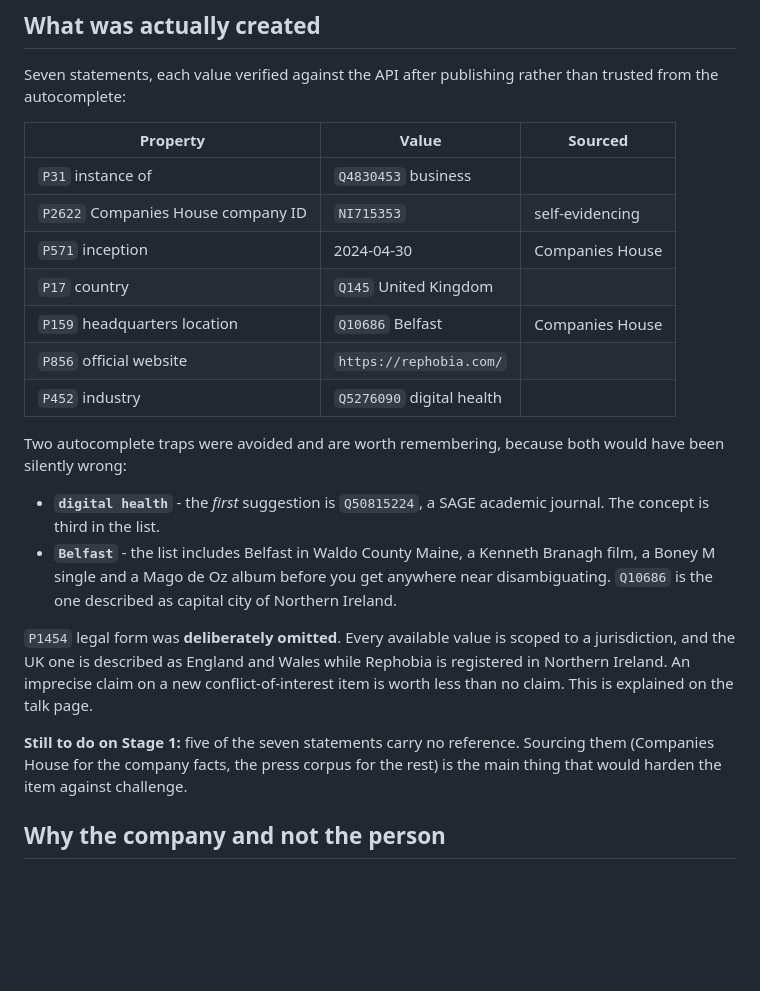
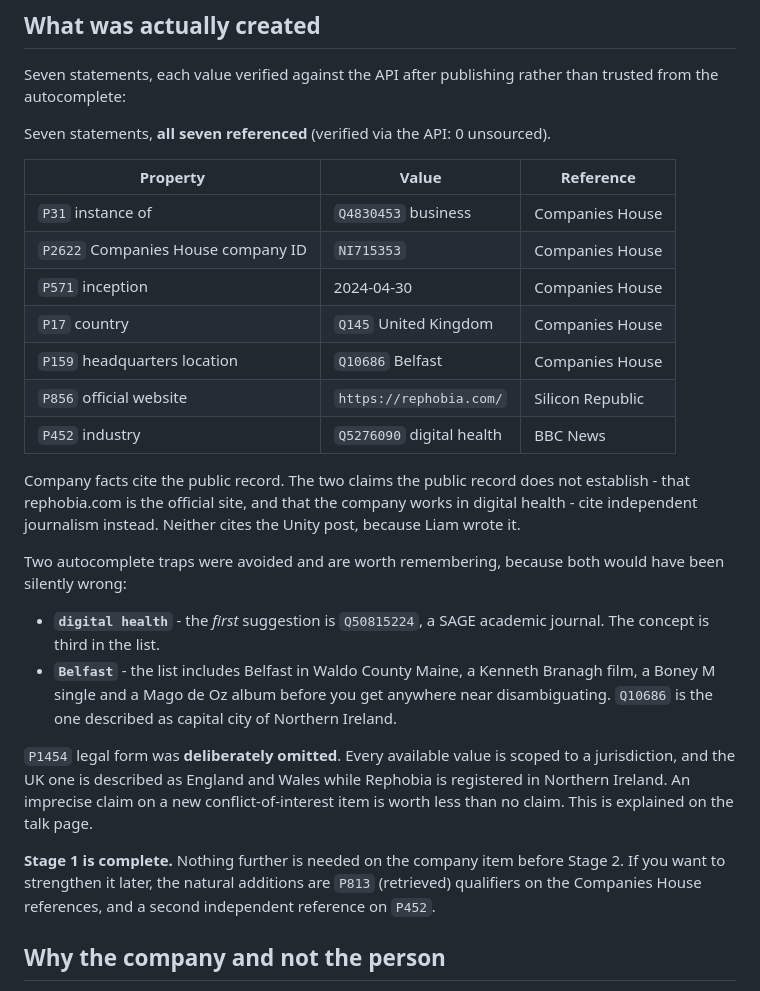
Before and after one commit to liamharte04/liamharte-site, a Markdown page: docs/WIKIDATA_REPHOBIA_DRAFT.md, the part around the change. Drawn GitHub-style; blank space fills up the shorter version.

Commit message:
All seven Wikidata statements are now referenced
Verified via the API: 7 statements, 7 sourced, 0 unsourced.

Company facts (instance of, company ID, inception, country, headquarters)
cite the Companies House record. The two claims the public record does
not establish cite independent journalism instead - official website to
Silicon Republic, industry to BBC News.

Neither cites the Unity post, because Liam wrote it, which is the same
reason the talk page flags it as not independent evidence.

Stage 1 is complete. Stage 2, the founder link, stays deferred by 3-4
weeks as planned.

Co-Authored-By: Claude Opus 5 <noreply@anthropic.com>

```diff
--- a/docs/WIKIDATA_REPHOBIA_DRAFT.md
+++ b/docs/WIKIDATA_REPHOBIA_DRAFT.md
@@ -11,15 +11,22 @@ under Liam's own account with the conflict-of-interest disclosure published at
 Seven statements, each value verified against the API after publishing rather
 than trusted from the autocomplete:
 
-| Property | Value | Sourced |
+Seven statements, **all seven referenced** (verified via the API: 0 unsourced).
+
+| Property | Value | Reference |
 | --- | --- | --- |
-| `P31` instance of | `Q4830453` business | |
-| `P2622` Companies House company ID | `NI715353` | self-evidencing |
+| `P31` instance of | `Q4830453` business | Companies House |
+| `P2622` Companies House company ID | `NI715353` | Companies House |
 | `P571` inception | 2024-04-30 | Companies House |
-| `P17` country | `Q145` United Kingdom | |
+| `P17` country | `Q145` United Kingdom | Companies House |
 | `P159` headquarters location | `Q10686` Belfast | Companies House |
-| `P856` official website | `https://rephobia.com/` | |
-| `P452` industry | `Q5276090` digital health | |
+| `P856` official website | `https://rephobia.com/` | Silicon Republic |
+| `P452` industry | `Q5276090` digital health | BBC News |
+
+Company facts cite the public record. The two claims the public record does not
+establish - that rephobia.com is the official site, and that the company works in
+digital health - cite independent journalism instead. Neither cites the Unity
+post, because Liam wrote it.
 
 Two autocomplete traps were avoided and are worth remembering, because both
 would have been silently wrong:
@@ -37,9 +44,10 @@ Rephobia is registered in Northern Ireland. An imprecise claim on a new
 conflict-of-interest item is worth less than no claim. This is explained on the
 talk page.
 
-**Still to do on Stage 1:** five of the seven statements carry no reference.
-Sourcing them (Companies House for the company facts, the press corpus for the
-rest) is the main thing that would harden the item against challenge.
+**Stage 1 is complete.** Nothing further is needed on the company item before
+Stage 2. If you want to strengthen it later, the natural additions are `P813`
+(retrieved) qualifiers on the Companies House references, and a second
+independent reference on `P452`.
 
 ## Why the company and not the person
 
```
